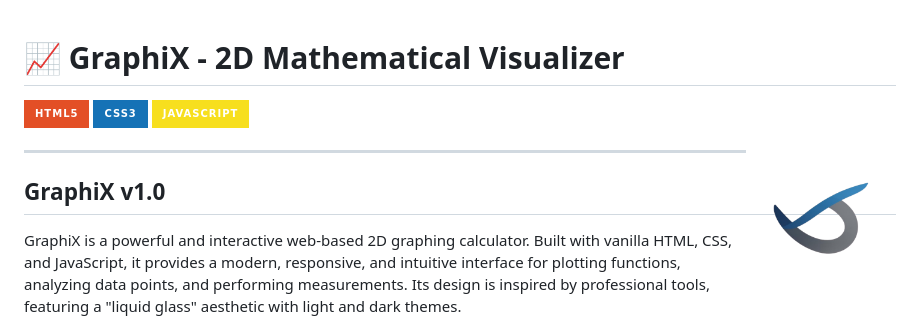
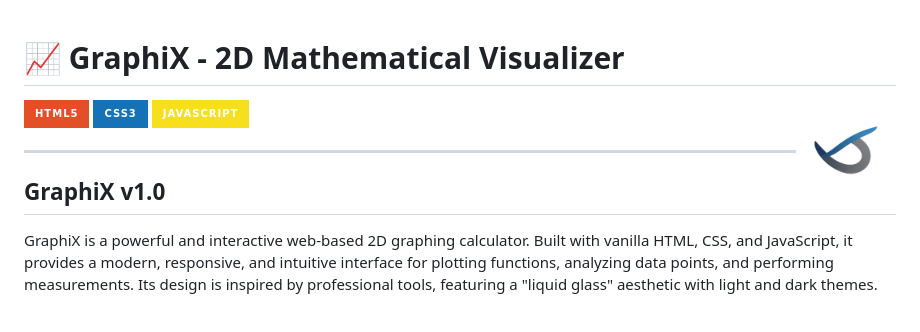
Before and after one commit to jesusvasquezjr3/GraphiX, a Markdown page: README.md, the part around the change. GitHub-like rendering; badges without logos.

```diff
--- a/README.md
+++ b/README.md
@@ -1,10 +1,10 @@
 # 📈 GraphiX - 2D Mathematical Visualizer
+
+<img src="static/logo.png" alt="Logo" width="100" align="right" style="margin-left: 20px; margin-bottom: 20px;" />
 
 ![HTML](https://img.shields.io/badge/HTML5-E34F26?style=for-the-badge&logo=html5&logoColor=white)
 ![CSS3](https://img.shields.io/badge/CSS3-1572B6?style=for-the-badge&logo=css3&logoColor=white)
 ![JavaScript](https://img.shields.io/badge/JavaScript-F7DF1E?style=for-the-badge&logo=javascript&logoColor=black)
-
-<img src="static/logo.png" alt="Logo" width="150" align="right" style="margin-left: 20px; margin-bottom: 20px;" />
 
 ---
 
```
